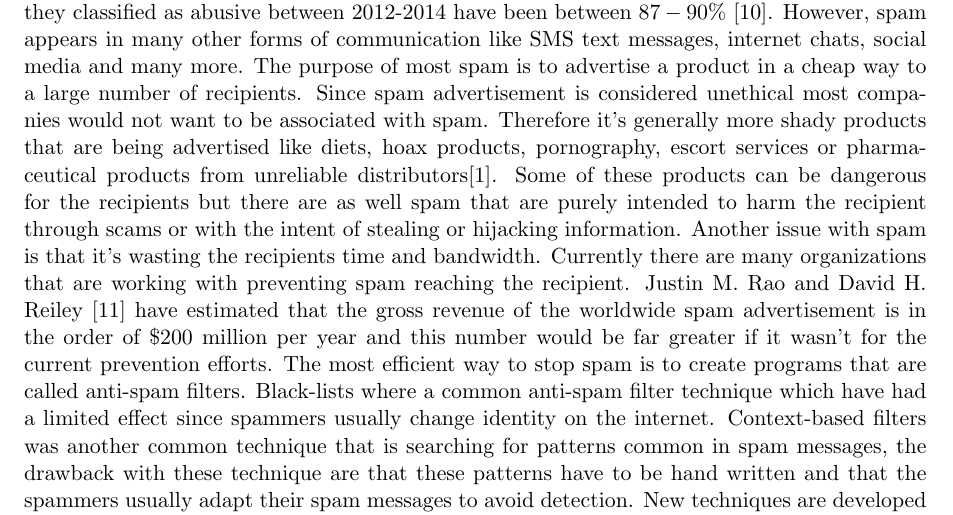
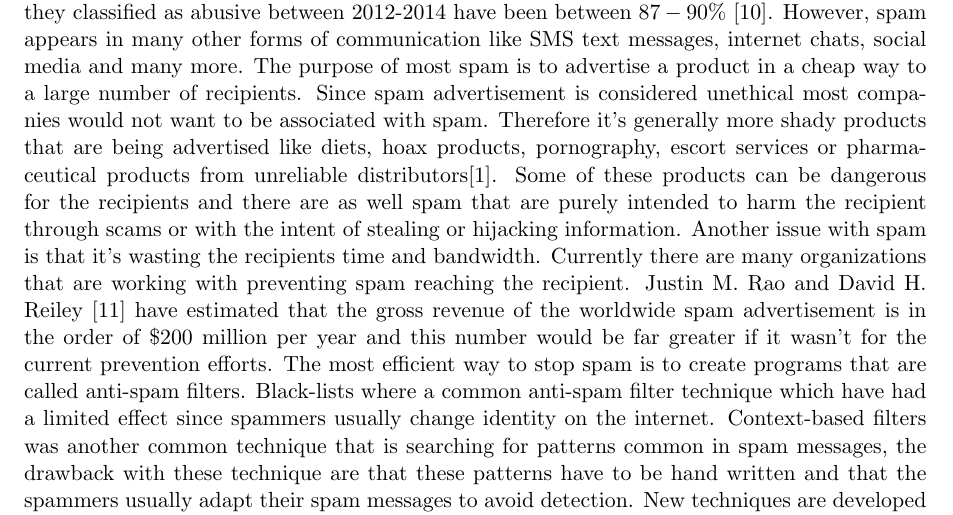
Before and after one commit to Sekvens/MachineLearning, a LaTeX document (project/report/report.tex, which reads project/report/background.tex): part of page 3 of 10, cut so that both start at the same text. Compiled offline with pdfLaTeX.

Commit message:
Fixed a missing citation and changed some words in the background.

```diff
--- a/project/report/background.tex
+++ b/project/report/background.tex
@@ -14,7 +14,7 @@ most companies would not want to be associated with spam.  Therefore it's
 generally more shady products that are being advertised like diets, hoax
 products, pornography, escort services or pharmaceutical products from
 unreliable distributors\cite{wikipedia}. Some of these products can be
-dangerous for the recipients but there are as well spam that are purely
+dangerous for the recipients and there are as well spam that are purely
 intended to harm the recipient through scams or with the intent of stealing or
 hijacking information.  Another issue with spam is that it's wasting the
 recipients time and bandwidth. Currently there are many organizations that are
```
